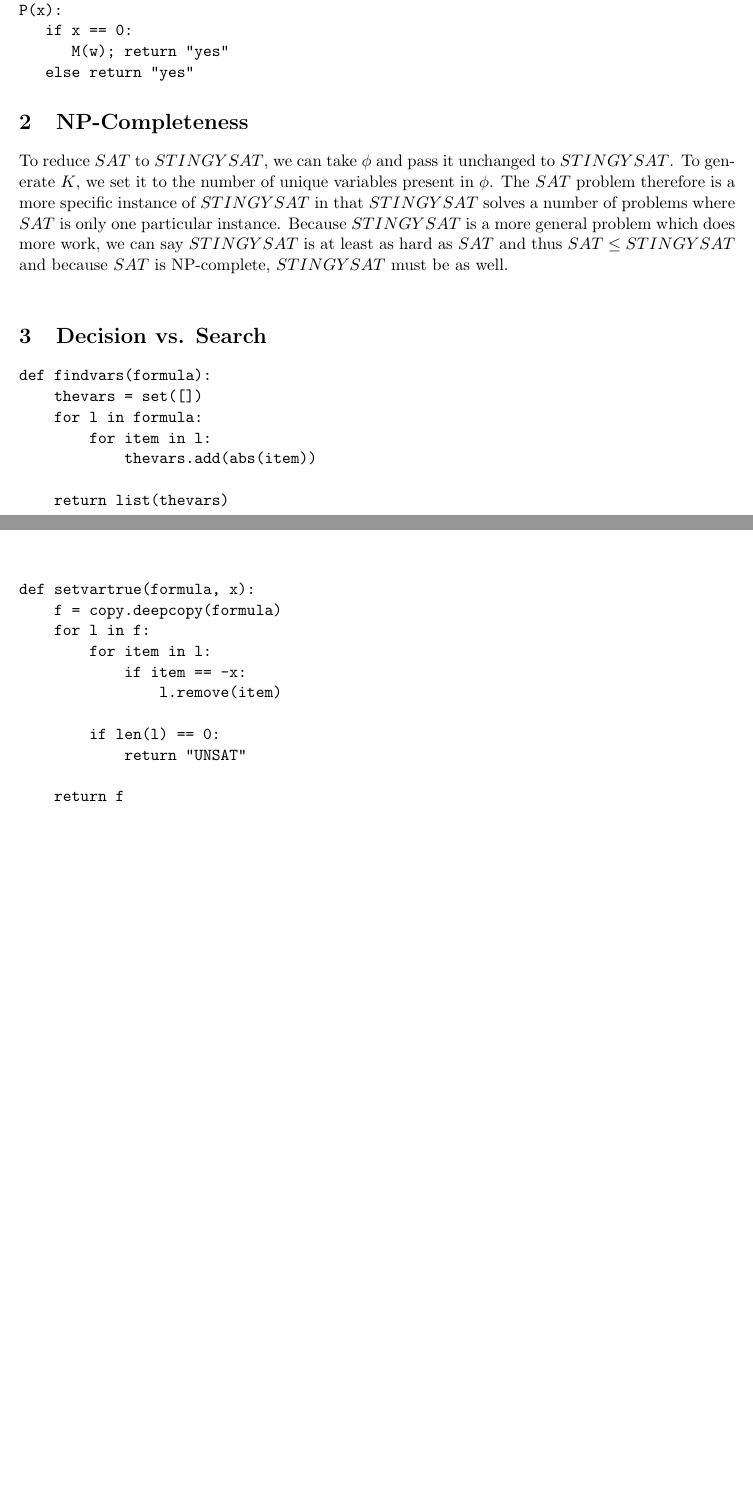
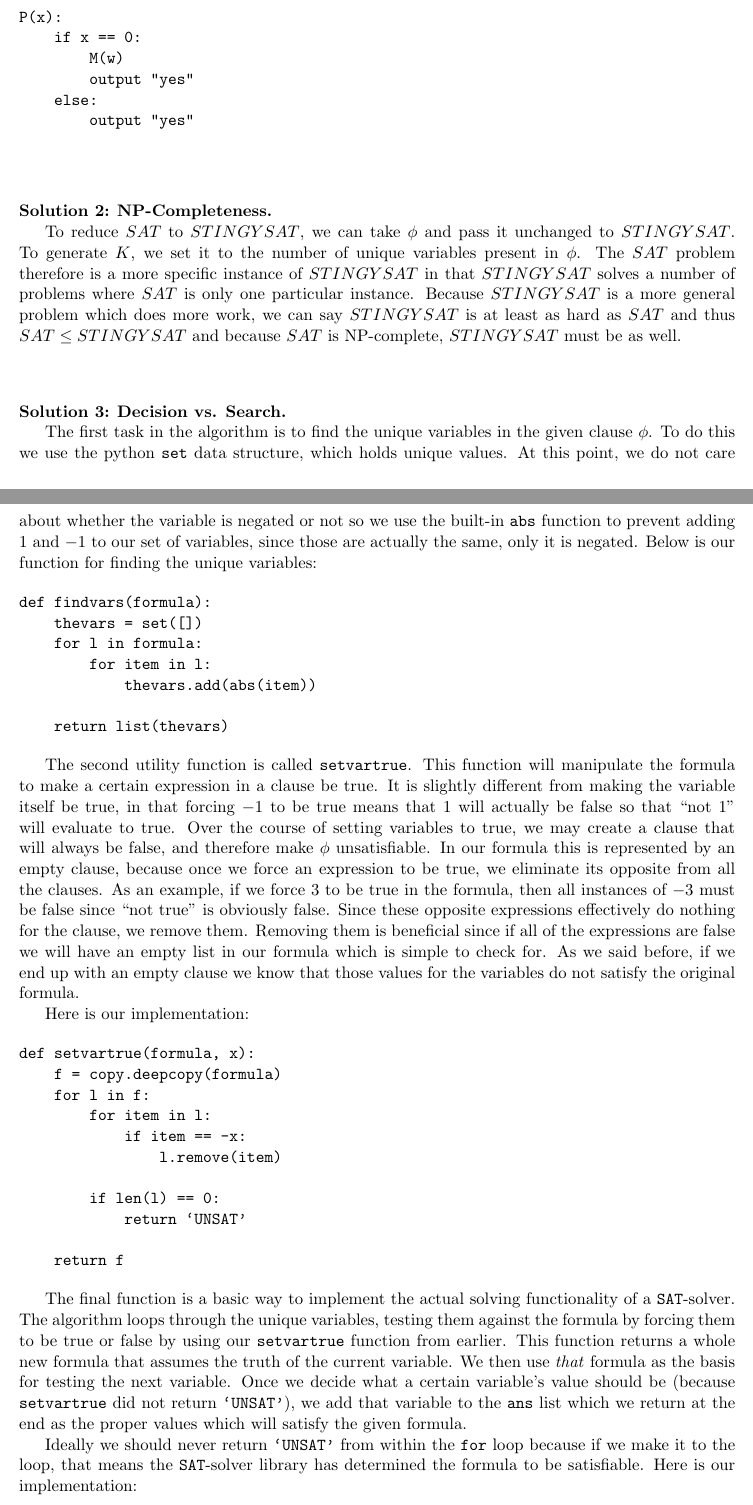
Before and after one commit to JonHarder/HW7, a LaTeX problem sheet (HW7.tex): two parts of pages 1 and 2 of 2 before the commit and two parts of pages 1 and 2 of 3 after it, joined at a grey line, cut so that both start at the same text, the shorter picture padded with empty space. Compiled offline with pdfLaTeX.

Commit message:
finished describing all algorithms

```diff
--- a/HW7.tex
+++ b/HW7.tex
@@ -10,22 +38,37 @@
 
 \begin{verbatim}
-# HALT(M,w) -> P(something) -> ALWAYSYES(P)
 P(x):
-   if x == 0:
-      M(w); return "yes"
-   else return "yes"
+    if x == 0:
+        M(w)
+        output "yes"
+    else:
+        output "yes"
 \end{verbatim}
 
+\myskip
 
-\section{NP-Completeness}
-To reduce $SAT$ to $STINGYSAT$, we can take $\phi$ and pass it unchanged to $STINGYSAT$.  To
-generate $K$, we set it to the number of unique variables present in $\phi$. The $SAT$ problem
-therefore is a more specific instance of $STINGYSAT$ in that $STINGYSAT$ solves a number of problems
-where $SAT$ is only one particular instance.  Because $STINGYSAT$ is a more general problem which
-does more work, we can say $STINGYSAT$ is at least as hard as $SAT$ and thus $SAT \leq STINGYSAT$
-and because $SAT$ is NP-complete, $STINGYSAT$ must be as well.\\
+\solution{2} \textbf{NP-Completeness.}
 
-\section{Decision vs. Search}
+To reduce $SAT$ to $STINGYSAT$, we can take $\phi$ and pass it unchanged to
+$STINGYSAT$. To generate $K$, we set it to the number of unique variables
+present in $\phi$. The $SAT$ problem therefore is a more specific instance of
+$STINGYSAT$ in that $STINGYSAT$ solves a number of problems where $SAT$ is only
+one particular instance.  Because $STINGYSAT$ is a more general problem which
+does more work, we can say $STINGYSAT$ is at least as hard as $SAT$ and thus
+$SAT \leq STINGYSAT$ and because $SAT$ is NP-complete, $STINGYSAT$ must be as
+well.
+
+\myskip
+
+\solution{3} \textbf{Decision vs. Search.}
+
+The first task in the algorithm is to find the unique variables in the given
+clause $\phi$. To do this we use the python \texttt{set} data structure, which
+holds unique values. At this point, we do not care about whether the variable
+is negated or not so we use the built-in \texttt{abs} function to prevent adding
+$1$ and $-1$ to our set of variables, since those are actually the same, only
+it is negated. Below is our function for finding the unique variables:
+
 \begin{verbatim}
 def findvars(formula):
     thevars = set([])
@@ -34,22 +77,69 @@ def findvars(formula):
             thevars.add(abs(item))
 
     return list(thevars)
+\end{verbatim}
 
+The second utility function is called \texttt{setvartrue}. This function will
+manipulate the formula to make a certain expression in a clause be true. It is
+slightly different from making the variable itself be true, in that forcing $-1$
+to be true means that $1$ will actually be false so that ``not $1$'' will
+evaluate to true. Over the course of setting variables to true, we may create a
+clause that will always be false, and therefore make $\phi$ unsatisfiable. In
+our formula this is represented by an empty clause, because once we force an
+expression to be true, we eliminate its opposite from all the clauses. As an
+example, if we force $3$ to be true in the formula, then all instances of $-3$
+must be false since ``not true'' is obviously false. Since these opposite
+expressions effectively do nothing for the clause, we remove them. Removing them
+is beneficial since if all of the expressions are false we will have an empty
+list in our formula which is simple to check for. As we said before, if we end
+up with an empty clause we know that those values for the variables do not
+satisfy the original formula.
 
+Here is our implementation:
 
+\begin{verbatim}
+def setvartrue(formula, x):
+    f = copy.deepcopy(formula)
+    for l in f:
+        for item in l:
+            if item == -x:
+                l.remove(item)
+
+        if len(l) == 0:
+            return `UNSAT'
+
+    return f
+\end{verbatim}
+
+The final function is a basic way to implement the actual solving functionality
+of a \texttt{SAT}-solver. The algorithm loops through the unique variables,
+testing them against the formula by forcing them to be true or false by using
+our \texttt{setvartrue} function from earlier. This function returns a whole new
+formula that assumes the truth of the current variable. We then use
+\textit{that} formula as the basis for testing the next variable. Once we decide
+what a certain variable's value should be (because \texttt{setvartrue} did not
+return \texttt{`UNSAT'}), we add that variable to the \texttt{ans} list which we
+return at the end as the proper values which will satisfy the given formula.
+
+Ideally we should never return \texttt{`UNSAT'} from within the \texttt{for}
+loop because if we make it to the loop, that means the \texttt{SAT}-solver
+library has determined the formula to be satisfiable. Here is our
+implementation:
+
+\begin{verbatim}
 def findsatisfying(formula):
     if not satdecide(formula):
-        return 'UNSAT'
+        return `UNSAT'
 
     ans = []
     variables = findvars(formula)
     form = copy.deepcopy(formula)
     for var in variables:
         f = setvartrue(form, var)
-        if f == "UNSAT":
+        if f == `UNSAT':
             f = setvartrue(form, -var)
-            if f == "UNSAT":
-                return "UNSAT"
+            if f == `UNSAT':
+                return `UNSAT'
             else:
                 ans.append(-var)
                 form = f
@@ -58,20 +148,5 @@ def findsatisfying(formula):
             form = f
 
     return ans
-
-
-
-def setvartrue(formula, x):
-    f = copy.deepcopy(formula)
-    for l in f:
-        for item in l:
-            if item == -x:
-                l.remove(item)
-
-        if len(l) == 0:
-            return "UNSAT"
-
-    return f
 \end{verbatim}
-
 \end{document}
```
Also changed, not shown: HW7.tex (32 more changed lines), 1 other file.
